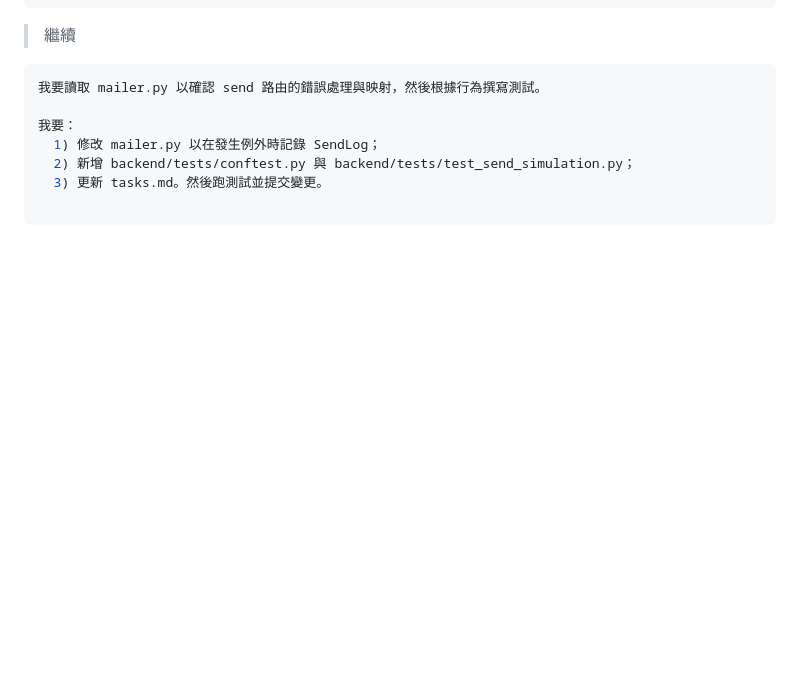
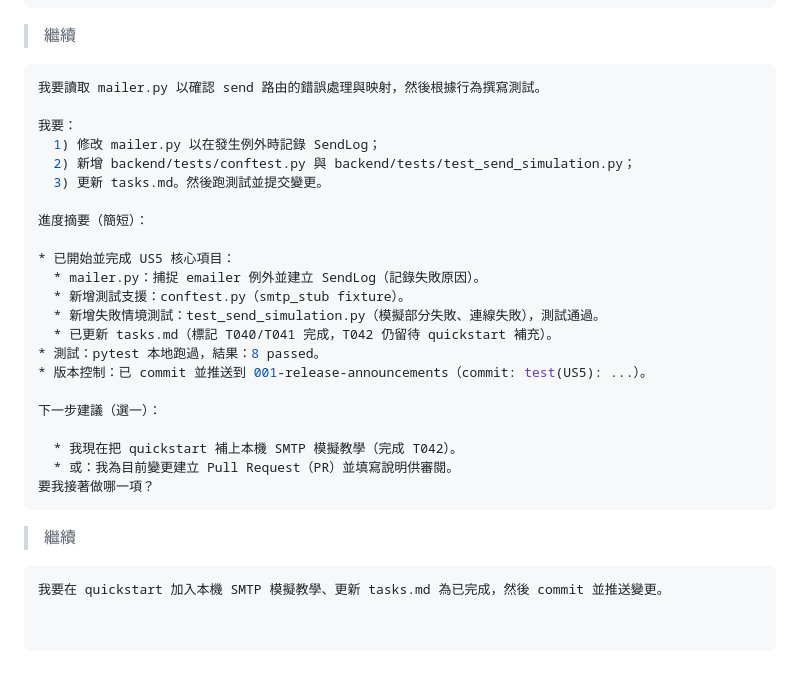
Before and after one commit to fankachang/SDD-Demo, a Markdown page: PromptHistory.md, the part around the change. GitHub-like rendering; blank space fills up the shorter version.

````diff
--- a/PromptHistory.md
+++ b/PromptHistory.md
@@ -733,4 +733,26 @@ Release v1.0.1 created for constitution metadata updates.
   2) 新增 backend/tests/conftest.py 與 backend/tests/test_send_simulation.py；
   3) 更新 tasks.md。然後跑測試並提交變更。
 
+進度摘要（簡短）：
+
+* 已開始並完成 US5 核心項目：
+  * mailer.py：捕捉 emailer 例外並建立 SendLog（記錄失敗原因）。
+  * 新增測試支援：conftest.py（smtp_stub fixture）。
+  * 新增失敗情境測試：test_send_simulation.py（模擬部分失敗、連線失敗），測試通過。
+  * 已更新 tasks.md（標記 T040/T041 完成，T042 仍留待 quickstart 補充）。
+* 測試：pytest 本地跑過，結果：8 passed。
+* 版本控制：已 commit 並推送到 001-release-announcements（commit: test(US5): ...）。
+
+下一步建議（選一）：
+
+  * 我現在把 quickstart 補上本機 SMTP 模擬教學（完成 T042）。
+  * 或：我為目前變更建立 Pull Request（PR）並填寫說明供審閱。
+要我接著做哪一項？
 ```
+> 繼續
+
+```bash
+我要在 quickstart 加入本機 SMTP 模擬教學、更新 tasks.md 為已完成，然後 commit 並推送變更。
+
+
+```
````
Also changed, not shown: specs/001-release-announcements/quickstart.md (+36 -0 lines), specs/001-release-announcements/tasks.md (+1 -1 lines).
